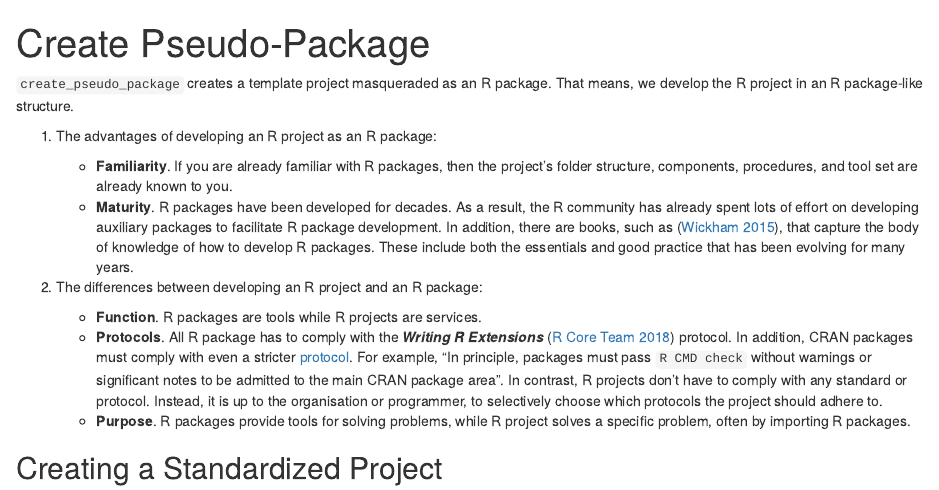
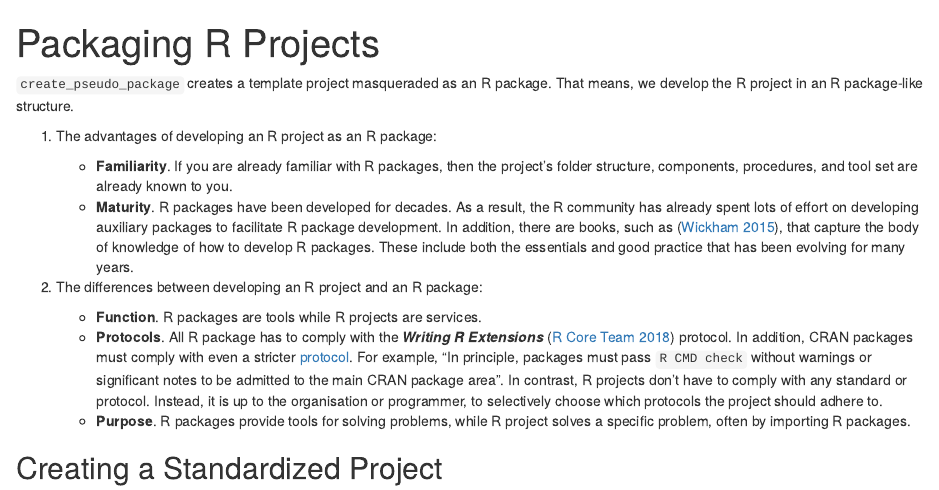
Before and after one commit to tidylab/usethat, an R Markdown document (vignettes/articles/create_pseudo_package.Rmd): the page in a window 1100 px wide, from its top. Rendered offline with R 4.5, knitr and Pandoc, with nearby package versions; some code elsewhere in the file could not run offline.

Commit message:
update doc

```diff
--- a/vignettes/articles/create_pseudo_package.Rmd
+++ b/vignettes/articles/create_pseudo_package.Rmd
@@ -1,5 +1,5 @@
 ---
-title: "Create Pseudo-Package"
+title: "Packaging R Projects"
 bibliography: [../../inst/REFERENCES.bib]
 biblio-style: apalike
 link-citations: yes
```
